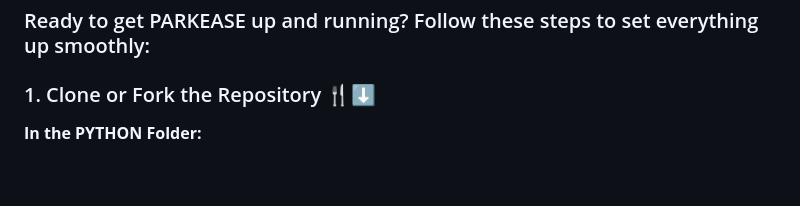
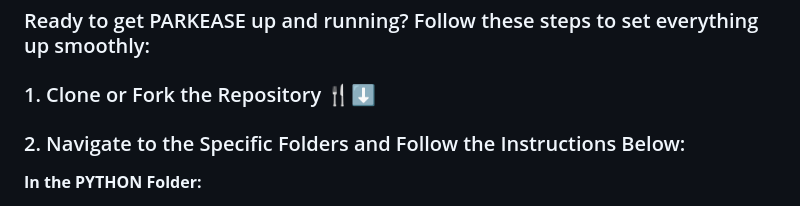
Before and after one commit to Shivanaik11/PARKEASE, a Markdown page: README.md, the part around the change. GitHub-like rendering; blank space fills up the shorter version.

```diff
--- a/README.md
+++ b/README.md
@@ -62,6 +62,8 @@ Introducing PARKEASE, the revolutionary concept designed to streamline parking w
 
 ### 1. Clone or Fork the Repository 🍴⬇️
 
+### 2. Navigate to the Specific Folders and Follow the Instructions Below:
+
 **In the PYTHON Folder:**
 1. **Install Required Libraries:** Make sure all necessary libraries are installed.
 2. **Configure Tesseract OCR:**
```
